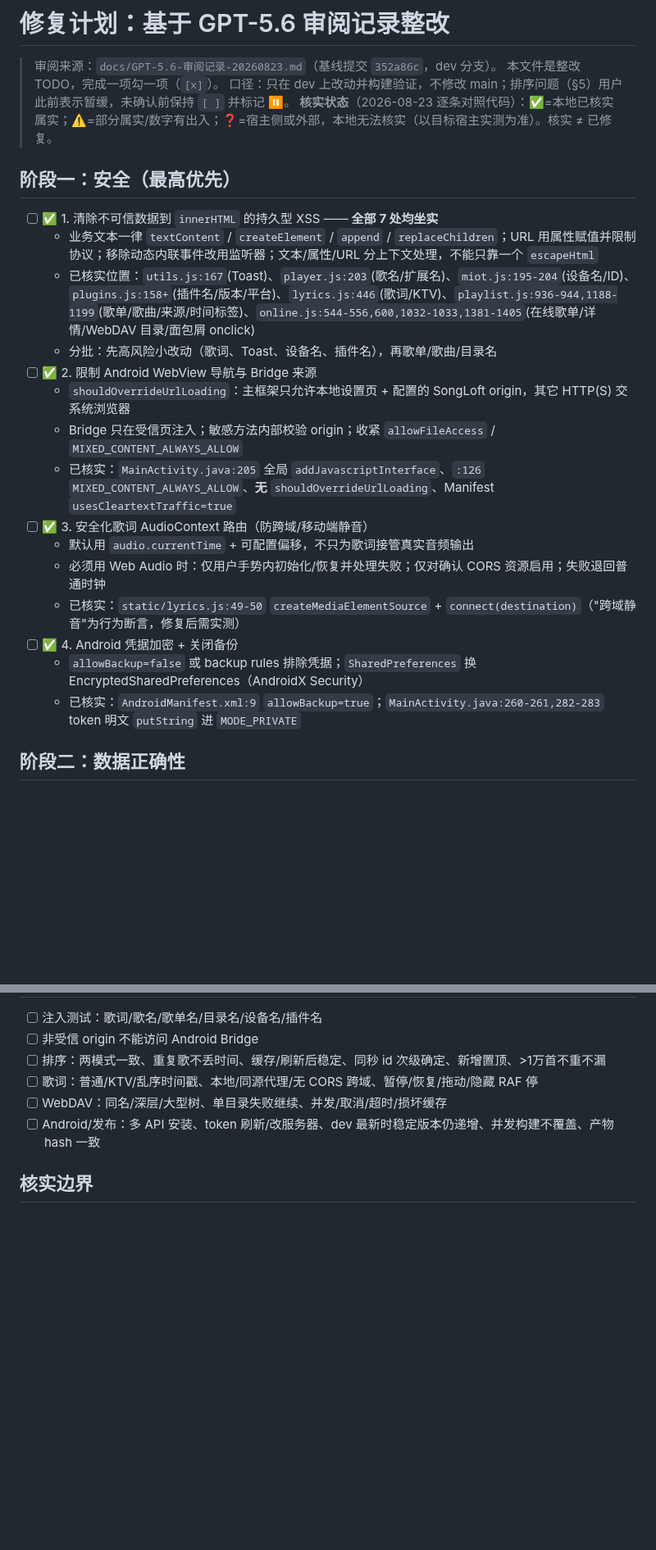
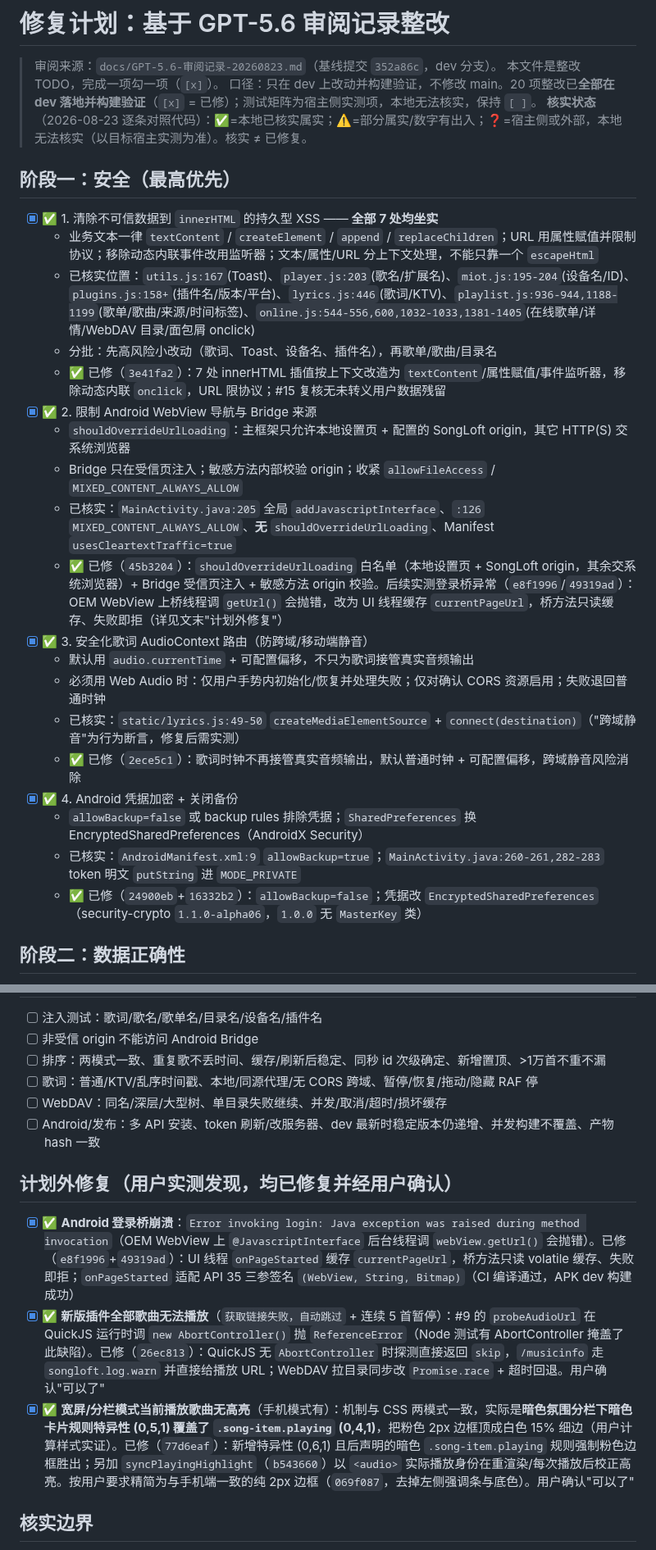
Before and after one commit to MbAIGC/songloft-plugin-iwebplayer-S, a Markdown page: docs/修复计划-基于GPT5.6审阅记录.md, 2 parts joined by grey strips. Shown at 82% size. Rendered like a GitHub page; blank space fills up the shorter version.

```diff
--- a/docs/修复计划-基于GPT5.6审阅记录.md
+++ b/docs/修复计划-基于GPT5.6审阅记录.md
@@ -2,26 +2,30 @@
 
 > 审阅来源：`docs/GPT-5.6-审阅记录-20260823.md`（基线提交 `352a86c`，dev 分支）。
 > 本文件是整改 TODO，完成一项勾一项（`[x]`）。
-> 口径：只在 dev 上改动并构建验证，不修改 main；排序问题（§5）用户此前表示暂缓，未确认前保持 `[ ]` 并标记 ⏸。
+> 口径：只在 dev 上改动并构建验证，不修改 main。20 项整改已**全部在 dev 落地并构建验证**（`[x]` = 已修）；测试矩阵为宿主侧实测项，本地无法核实，保持 `[ ]`。
 > **核实状态**（2026-08-23 逐条对照代码）：✅=本地已核实属实；⚠️=部分属实/数字有出入；❓=宿主侧或外部，本地无法核实（以目标宿主实测为准）。核实 ≠ 已修复。
 
 ## 阶段一：安全（最高优先）
 
-- [ ] ✅ 1. 清除不可信数据到 `innerHTML` 的持久型 XSS —— **全部 7 处均坐实**
+- [x] ✅ 1. 清除不可信数据到 `innerHTML` 的持久型 XSS —— **全部 7 处均坐实**
   - 业务文本一律 `textContent` / `createElement` / `append` / `replaceChildren`；URL 用属性赋值并限制协议；移除动态内联事件改用监听器；文本/属性/URL 分上下文处理，不能只靠一个 `escapeHtml`
   - 已核实位置：`utils.js:167`(Toast)、`player.js:203`(歌名/扩展名)、`miot.js:195-204`(设备名/ID)、`plugins.js:158+`(插件名/版本/平台)、`lyrics.js:446`(歌词/KTV)、`playlist.js:936-944,1188-1199`(歌单/歌曲/来源/时间标签)、`online.js:544-556,600,1032-1033,1381-1405`(在线歌单/详情/WebDAV 目录/面包屑 onclick)
   - 分批：先高风险小改动（歌词、Toast、设备名、插件名），再歌单/歌曲/目录名
-- [ ] ✅ 2. 限制 Android WebView 导航与 Bridge 来源
+  - ✅ 已修（`3e41fa2`）：7 处 innerHTML 插值按上下文改造为 `textContent`/属性赋值/事件监听器，移除动态内联 `onclick`，URL 限协议；#15 复核无未转义用户数据残留
+- [x] ✅ 2. 限制 Android WebView 导航与 Bridge 来源
   - `shouldOverrideUrlLoading`：主框架只允许本地设置页 + 配置的 SongLoft origin，其它 HTTP(S) 交系统浏览器
   - Bridge 只在受信页注入；敏感方法内部校验 origin；收紧 `allowFileAccess` / `MIXED_CONTENT_ALWAYS_ALLOW`
   - 已核实：`MainActivity.java:205` 全局 `addJavascriptInterface`、`:126` `MIXED_CONTENT_ALWAYS_ALLOW`、**无** `shouldOverrideUrlLoading`、Manifest `usesCleartextTraffic=true`
-- [ ] ✅ 3. 安全化歌词 AudioContext 路由（防跨域/移动端静音）
+  - ✅ 已修（`45b3204`）：`shouldOverrideUrlLoading` 白名单（本地设置页 + SongLoft origin，其余交系统浏览器）+ Bridge 受信页注入 + 敏感方法 origin 校验。后续实测登录桥异常（`e8f1996`/`49319ad`）：OEM WebView 上桥线程调 `getUrl()` 会抛错，改为 UI 线程缓存 `currentPageUrl`，桥方法只读缓存、失败即拒（详见文末"计划外修复"）
+- [x] ✅ 3. 安全化歌词 AudioContext 路由（防跨域/移动端静音）
   - 默认用 `audio.currentTime` + 可配置偏移，不只为歌词接管真实音频输出
   - 必须用 Web Audio 时：仅用户手势内初始化/恢复并处理失败；仅对确认 CORS 资源启用；失败退回普通时钟
   - 已核实：`static/lyrics.js:49-50` `createMediaElementSource` + `connect(destination)`（"跨域静音"为行为断言，修复后需实测）
-- [ ] ✅ 4. Android 凭据加密 + 关闭备份
+  - ✅ 已修（`2ece5c1`）：歌词时钟不再接管真实音频输出，默认普通时钟 + 可配置偏移，跨域静音风险消除
+- [x] ✅ 4. Android 凭据加密 + 关闭备份
   - `allowBackup=false` 或 backup rules 排除凭据；`SharedPreferences` 换 EncryptedSharedPreferences（AndroidX Security）
   - 已核实：`AndroidManifest.xml:9` `allowBackup=true`；`MainActivity.java:260-261,282-283` token 明文 `putString` 进 `MODE_PRIVATE`
+  - ✅ 已修（`24900eb`+`16332b2`）：`allowBackup=false`；凭据改 `EncryptedSharedPreferences`（security-crypto `1.1.0-alpha06`，`1.0.0` 无 `MasterKey` 类）
 
 ## 阶段二：数据正确性
 
@@ -89,6 +100,12 @@
 - [ ] WebDAV：同名/深层/大型树、单目录失败继续、并发/取消/超时/损坏缓存
 - [ ] Android/发布：多 API 安装、token 刷新/改服务器、dev 最新时稳定版本仍递增、并发构建不覆盖、产物 hash 一致
 
+## 计划外修复（用户实测发现，均已修复并经用户确认）
+
+- [x] ✅ **Android 登录桥崩溃**：`Error invoking login: Java exception was raised during method invocation`（OEM WebView 上 `@JavascriptInterface` 后台线程调 `webView.getUrl()` 会抛错）。已修（`e8f1996`+`49319ad`）：UI 线程 `onPageStarted` 缓存 `currentPageUrl`，桥方法只读 volatile 缓存、失败即拒；`onPageStarted` 适配 API 35 三参签名 `(WebView, String, Bitmap)`（CI 编译通过，APK dev 构建成功）
+- [x] ✅ **新版插件全部歌曲无法播放**（`获取链接失败，自动跳过` + 连续 5 首暂停）：#9 的 `probeAudioUrl` 在 QuickJS 运行时调 `new AbortController()` 抛 `ReferenceError`（Node 测试有 AbortController 掩盖了此缺陷）。已修（`26ec813`）：QuickJS 无 `AbortController` 时探测直接返回 `skip`，`/musicinfo` 走 `songloft.log.warn` 并直接给播放 URL；WebDAV 拉目录同步改 `Promise.race` + 超时回退。用户确认"可以了"
+- [x] ✅ **宽屏/分栏模式当前播放歌曲无高亮**（手机模式有）：机制与 CSS 两模式一致，实际是**暗色氛围分栏下暗色卡片规则特异性 (0,5,1) 覆盖了 `.song-item.playing` (0,4,1)**，把粉色 2px 边框顶成白色 15% 细边（用户计算样式实证）。已修（`77d6eaf`）：新增特异性 (0,6,1) 且后声明的暗色 `.song-item.playing` 规则强制粉色边框胜出；另加 `syncPlayingHighlight`（`b543660`）以 `<audio>` 实际播放身份在重渲染/每次播放后校正高亮。按用户要求精简为与手机端一致的纯 2px 边框（`069f087`，去掉左侧强调条与底色）。用户确认"可以了"
+
 ## 核实边界
 
 - 本节 ✅/⚠️ 只覆盖「插件侧」代码（`src/`、`static/`、`android/`、`.github/workflows/`、`package.json`、`plugin.json`）。
```
Also changed, not shown: other parts of docs/修复计划-基于GPT5.6审阅记录.md (+14 -7 lines).
